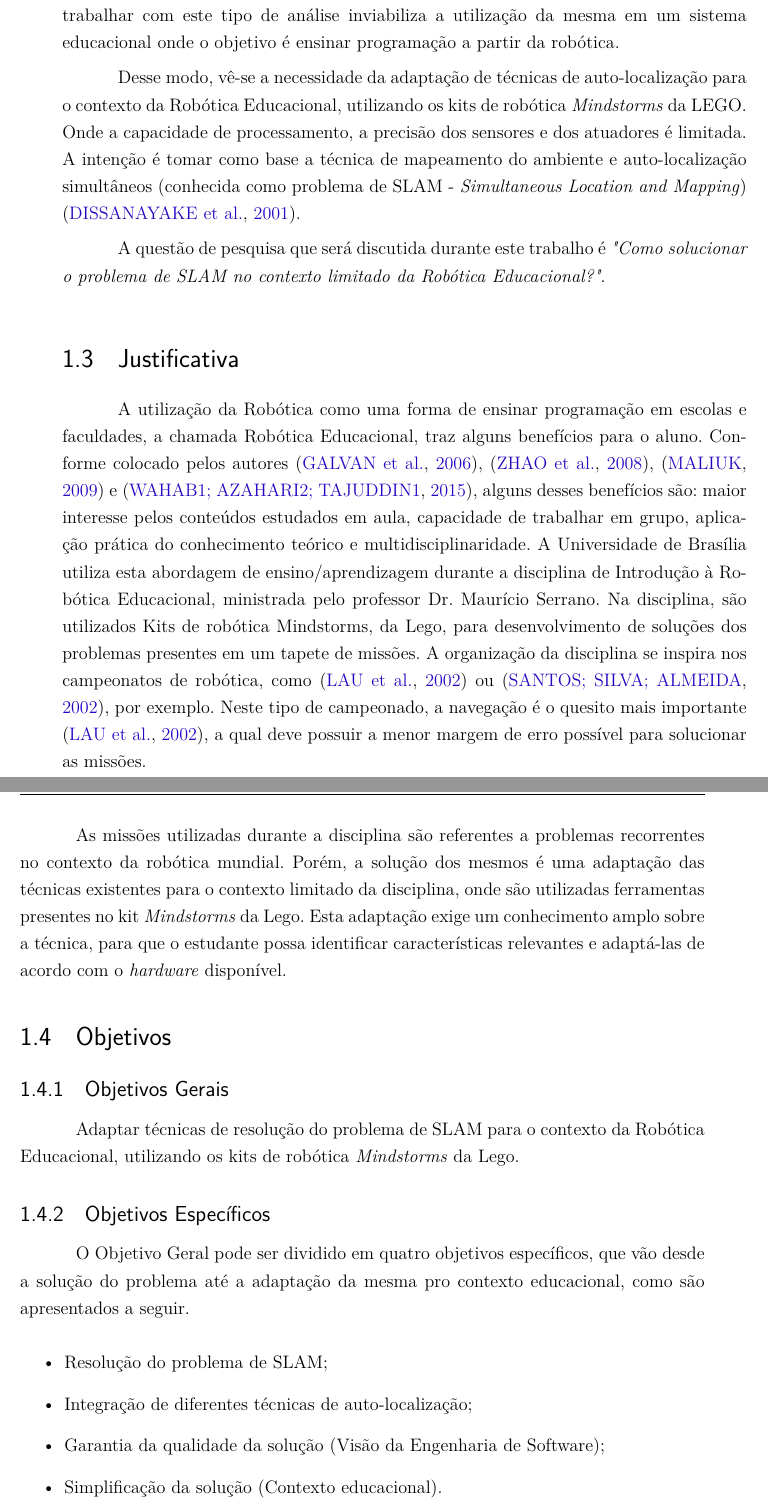
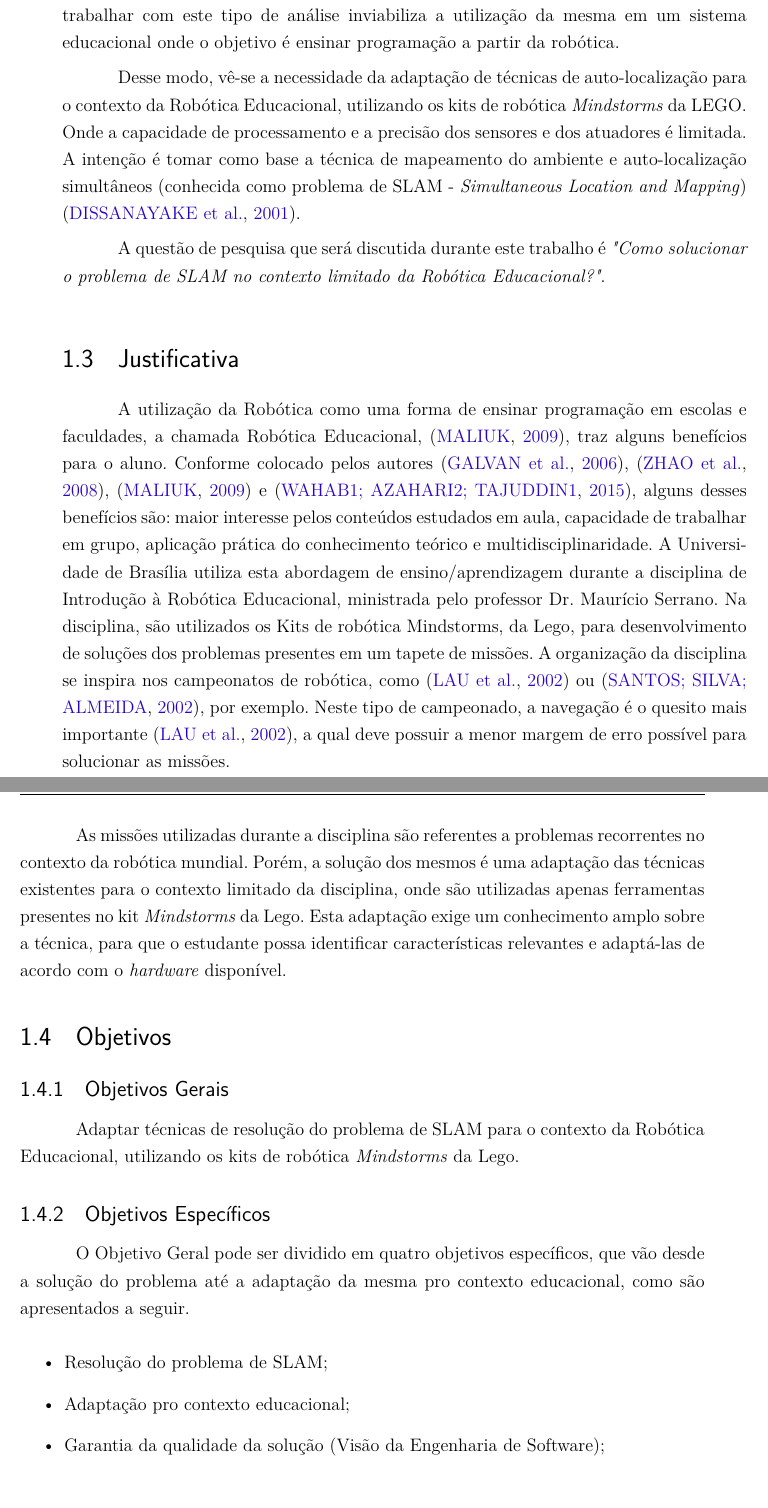
Before and after one commit to RafaelFazzolino/propostaTcc, a LaTeX thesis (proposta.tex, which reads editaveis/proposta.tex): two parts of pages 7 and 8 of 11 before the commit and two parts of pages 11 and 12 of 15 after it, joined at a grey line, cut so that both start at the same text. Compiled offline with pdfLaTeX.

Commit message:
Corrigindo detalhes

```diff
--- a/editaveis/proposta.tex
+++ b/editaveis/proposta.tex
@@ -41,15 +41,15 @@
 
 	Já em um contexto educacional, a infraestrutura disponível nem sempre engloba os critérios necessários para aplicação das técnicas de auto-localização. Um exemplo disso é a utilização, por \cite{localizacaoEMapeamentoPaulo}, de uma câmera omnidirecional para obter informações sobre o ambiente. Alem da dificuldade de aquisição do \textit{hardware}, a complexidade em trabalhar com este tipo de análise inviabiliza a utilização da mesma em um sistema educacional onde o objetivo é ensinar programação a partir da robótica.
 
-	Desse modo, vê-se a necessidade da adaptação de técnicas de auto-localização para o contexto da Robótica Educacional, utilizando os kits de robótica \textit{Mindstorms} da LEGO. Onde a capacidade de processamento, a precisão dos sensores e dos atuadores é limitada. A intenção é tomar como base a técnica de mapeamento do ambiente e auto-localização simultâneos (conhecida como problema de SLAM - \textit{Simultaneous Location and Mapping}) \cite{slamProblem}.
+	Desse modo, vê-se a necessidade da adaptação de técnicas de auto-localização para o contexto da Robótica Educacional, utilizando os kits de robótica \textit{Mindstorms} da LEGO. Onde a capacidade de processamento e a precisão dos sensores e dos atuadores é limitada. A intenção é tomar como base a técnica de mapeamento do ambiente e auto-localização simultâneos (conhecida como problema de SLAM - \textit{Simultaneous Location and Mapping}) \cite{slamProblem}.
 
 	A questão de pesquisa que será discutida durante este trabalho é \textit{"Como solucionar o problema de SLAM no contexto limitado da Robótica Educacional?"}.
 
 \section{Justificativa}
 
-	A utilização da Robótica como uma forma de ensinar programação em escolas e faculdades, a chamada Robótica Educacional, traz alguns benefícios para o aluno. Conforme colocado pelos autores \cite{teachingWithRoboticKit}, \cite{roboticEducationBasedLego}, \cite{roboticaEducacionalAulasMatematica} e \cite{evaluationRoboticEducationScale}, alguns desses benefícios são: maior interesse pelos conteúdos estudados em aula, capacidade de trabalhar em grupo, aplicação prática do conhecimento teórico e multidisciplinaridade. A Universidade de Brasília utiliza esta abordagem de ensino/aprendizagem durante a disciplina de Introdução à Robótica Educacional, ministrada pelo professor Dr. Maurício Serrano. Na disciplina, são utilizados Kits de robótica Mindstorms, da Lego, para desenvolvimento de soluções dos problemas presentes em um tapete de missões. A organização da disciplina se inspira nos campeonatos de robótica, como \cite{ciber-rato} ou \cite{roboBulldozerIV}, por exemplo. Neste tipo de campeonado, a navegação é o quesito mais importante \cite{ciber-rato}, a qual deve possuir a menor margem de erro possível para solucionar as missões.
+	A utilização da Robótica como uma forma de ensinar programação em escolas e faculdades, a chamada Robótica Educacional, \cite{roboticaEducacionalAulasMatematica}, traz alguns benefícios para o aluno. Conforme colocado pelos autores \cite{teachingWithRoboticKit}, \cite{roboticEducationBasedLego}, \cite{roboticaEducacionalAulasMatematica} e \cite{evaluationRoboticEducationScale}, alguns desses benefícios são: maior interesse pelos conteúdos estudados em aula, capacidade de trabalhar em grupo, aplicação prática do conhecimento teórico e multidisciplinaridade. A Universidade de Brasília utiliza esta abordagem de ensino/aprendizagem durante a disciplina de Introdução à Robótica Educacional, ministrada pelo professor Dr. Maurício Serrano. Na disciplina, são utilizados os Kits de robótica Mindstorms, da Lego, para desenvolvimento de soluções dos problemas presentes em um tapete de missões. A organização da disciplina se inspira nos campeonatos de robótica, como \cite{ciber-rato} ou \cite{roboBulldozerIV}, por exemplo. Neste tipo de campeonado, a navegação é o quesito mais importante \cite{ciber-rato}, a qual deve possuir a menor margem de erro possível para solucionar as missões.
 
-	As missões utilizadas durante a disciplina são referentes a problemas recorrentes no contexto da robótica mundial. Porém, a solução dos mesmos é uma adaptação das técnicas existentes para o contexto limitado da disciplina, onde são utilizadas ferramentas presentes no kit \textit{Mindstorms} da Lego. Esta adaptação exige um conhecimento amplo sobre a técnica, para que o estudante possa identificar características relevantes e adaptá-las de acordo com o \textit{hardware} disponível.
+	As missões utilizadas durante a disciplina são referentes a problemas recorrentes no contexto da robótica mundial. Porém, a solução dos mesmos é uma adaptação das técnicas existentes para o contexto limitado da disciplina, onde são utilizadas apenas ferramentas presentes no kit \textit{Mindstorms} da Lego. Esta adaptação exige um conhecimento amplo sobre a técnica, para que o estudante possa identificar características relevantes e adaptá-las de acordo com o \textit{hardware} disponível.
 
 	%Boa parte dos problemas encontrados pelos estudantes durante a realização de uma missão da disciplina se refere a auto-localização do robô. Desse modo, a identificação de uma técnica que solucione o problema de auto-localização utilizando as ferramentas disponíveis na disciplina trará novas opções aos alunos, que serão inseridos no contexto do problema de SLAM.
 
@@ -69,9 +69,8 @@
 
 	\begin{itemize}
 		\item Resolução do problema de SLAM;
-		\item Integração de diferentes técnicas de auto-localização;
+		\item Adaptação pro contexto educacional;
 		\item Garantia da qualidade da solução (Visão da Engenharia de Software);
-		\item Simplificação da solução (Contexto educacional).
 	\end{itemize}
 
 	% subsection objetivos_específicos (end)
```
Also changed, not shown: proposta.tex (+1 -1 lines), TCC_FGA.pdf, proposta.pdf.
